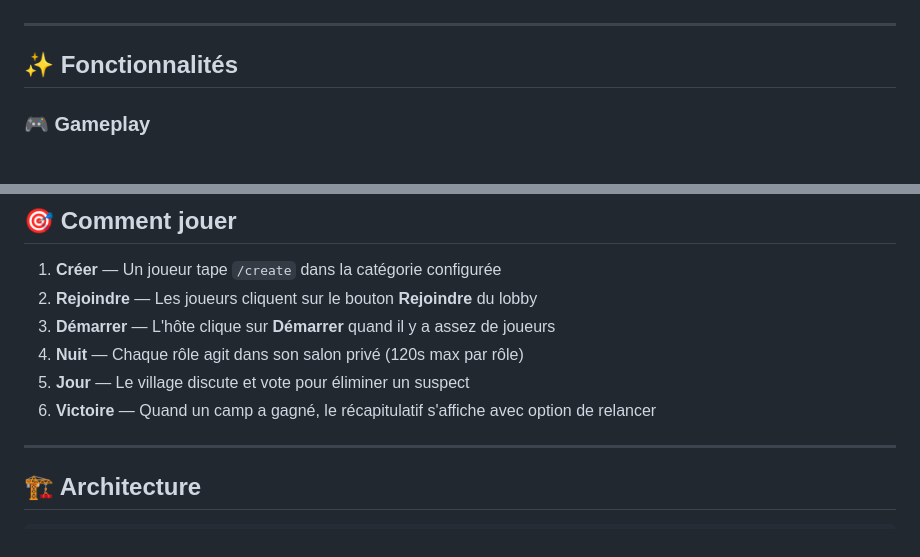
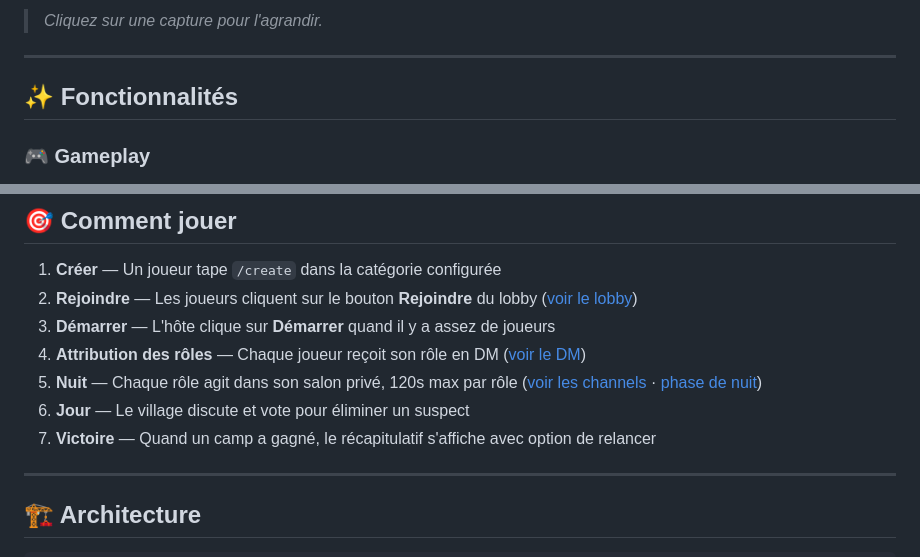
Before and after one commit to Heliox1119/Werewolf-bot, a Markdown page: README.fr.md, 2 parts joined by grey strips. GitHub-like rendering.

Commit message:
docs: add screenshots to README EN/FR (lobby, role DM, channels, night phase, console logs)

```diff
--- a/README.fr.md
+++ b/README.fr.md
@@ -13,3 +43,4 @@ Un bot Discord complet pour jouer au **Loup-Garou de Thiercelieux** avec gestion
+> *Cliquez sur une capture pour l'agrandir.*
 
 ---
 
@@ -158,11 +189,12 @@ Une fois le bot en ligne, dans Discord :
 ## 🎯 Comment jouer
 
 1. **Créer** — Un joueur tape `/create` dans la catégorie configurée
-2. **Rejoindre** — Les joueurs cliquent sur le bouton **Rejoindre** du lobby
+2. **Rejoindre** — Les joueurs cliquent sur le bouton **Rejoindre** du lobby ([voir le lobby](https://ibb.co/SCybtk7))
 3. **Démarrer** — L'hôte clique sur **Démarrer** quand il y a assez de joueurs
-4. **Nuit** — Chaque rôle agit dans son salon privé (120s max par rôle)
-5. **Jour** — Le village discute et vote pour éliminer un suspect
-6. **Victoire** — Quand un camp a gagné, le récapitulatif s'affiche avec option de relancer
+4. **Attribution des rôles** — Chaque joueur reçoit son rôle en DM ([voir le DM](https://ibb.co/CKFXhDf2))
+5. **Nuit** — Chaque rôle agit dans son salon privé, 120s max par rôle ([voir les channels](https://ibb.co/5Xd2zRqJ) · [phase de nuit](https://ibb.co/BHG2cLzZ))
+6. **Jour** — Le village discute et vote pour éliminer un suspect
+7. **Victoire** — Quand un camp a gagné, le récapitulatif s'affiche avec option de relancer
 
 ---
 
```
Also changed, not shown: other parts of README.fr.md (+30 -0 lines), README.md (+36 -4 lines).
